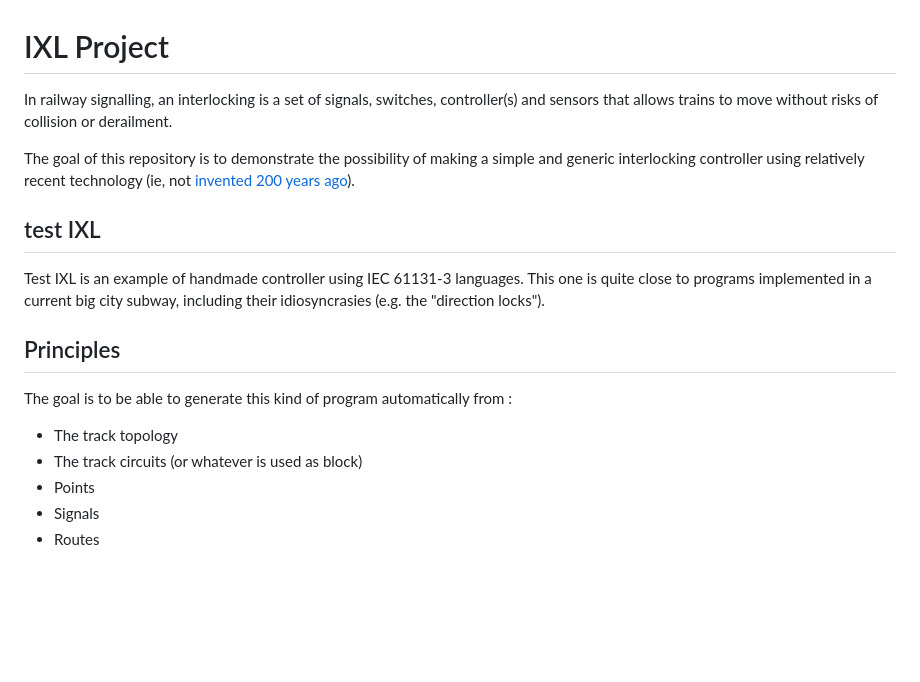
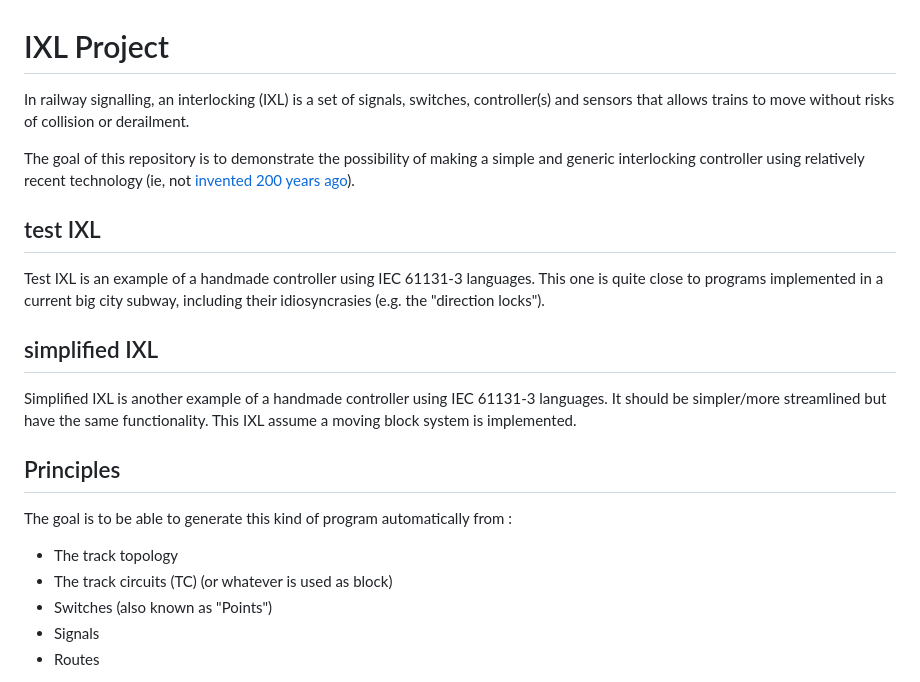
Before and after one commit to Bleebop/IXL_project, a Markdown page: README.md, the part around one of its changes. Rendered like a GitHub page; blank space fills up the shorter version.

```diff
--- a/README.md
+++ b/README.md
@@ -1,20 +1,26 @@
 # IXL Project
 
-In railway signalling, an interlocking is a set of signals, switches, controller(s) and sensors that allows trains to move without risks of collision or derailment.
+In railway signalling, an interlocking (IXL) is a set of signals, switches, controller(s) and sensors that allows trains to move without risks of collision or derailment.
 
 The goal of this repository is to demonstrate the possibility of making a simple and generic interlocking controller using relatively recent technology (ie, not [invented 200 years ago](https://en.wikipedia.org/wiki/Relay)).
 
 ## test IXL
 
-Test IXL is an example of handmade controller using IEC 61131-3 languages.
+Test IXL is an example of a handmade controller using IEC 61131-3 languages.
 This one is quite close to programs implemented in a current big city subway, including their idiosyncrasies (e.g. the "direction locks").
+
+## simplified IXL
+
+Simplified IXL is another example of a handmade controller using IEC 61131-3 languages.
+It should be simpler/more streamlined but have the same functionality.
+This IXL assume a moving block system is implemented.
 
 ## Principles
 
 The goal is to be able to generate this kind of program automatically from :
 - The track topology
-- The track circuits (or whatever is used as block)
-- Points
+- The track circuits (TC) (or whatever is used as block)
+- Switches (also known as "Points")
 - Signals
 - Routes
 
```
Also changed, not shown: other parts of README.md (+25 -6 lines).
